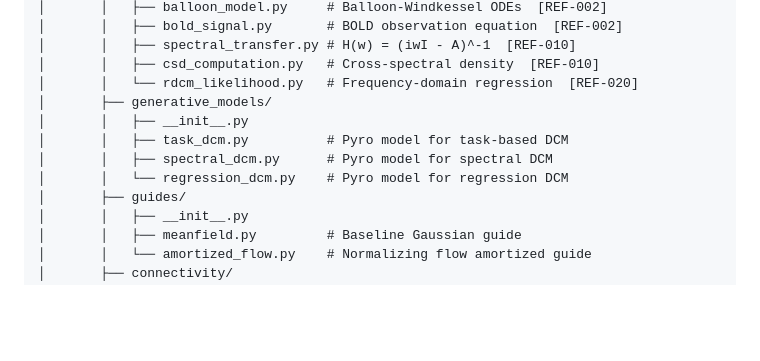
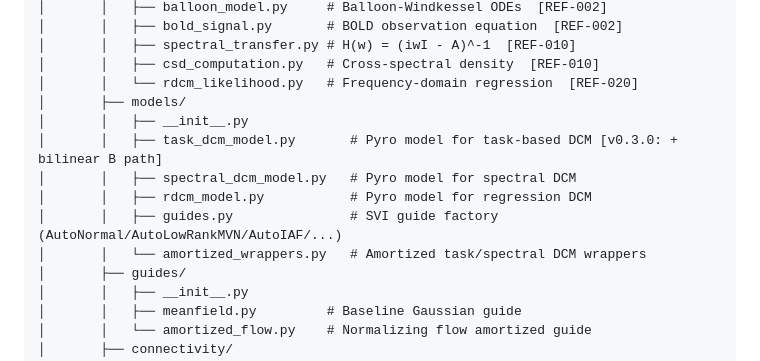
Before and after one commit to adammanoogian/dcm_pytorch, a Markdown page: CLAUDE.md, the part around the change. Drawn GitHub-style; blank space fills up the shorter version.

Commit message:
docs(13-04): correct stale doc drift (CLAUDE.md tree + PROJECT.md linear vs bilinear)
Two non-source doc-rename sites per CONTEXT.md Doc-rename scope
(the source-code half landed in Plan 13-01):

1. CLAUDE.md directory-tree (~line 101): replace the stale
   'generative_models/' block with the actual 'models/' layout.
   Lists the real files: task_dcm_model.py, spectral_dcm_model.py,
   rdcm_model.py, guides.py, amortized_wrappers.py. Annotates
   task_dcm_model.py as the v0.3.0 bilinear-B entrypoint for
   future readers.

2. .planning/PROJECT.md line 23: rewrite the v0.1.0 Validated
   line from 'Bilinear neural state equation (dx/dt = Ax + Cu)'
   to '**Linear** neural state equation (dx/dt = Ax + Cu)'.
   The A+Cu form is LINEAR, not bilinear; the true bilinear form
   is the v0.3.0 Phase 13 deliverable and will be added to
   Validated when Phase 16 ships.

Docs-only. No source or test changes. No overlap with plans
13-01/13-02/13-03 (different files), enabling Wave 1 parallelism.

```diff
--- a/CLAUDE.md
+++ b/CLAUDE.md
@@ -98,11 +98,13 @@ dcm_pytorch/
 │       │   ├── spectral_transfer.py # H(w) = (iwI - A)^-1  [REF-010]
 │       │   ├── csd_computation.py   # Cross-spectral density  [REF-010]
 │       │   └── rdcm_likelihood.py   # Frequency-domain regression  [REF-020]
-│       ├── generative_models/
+│       ├── models/
 │       │   ├── __init__.py
-│       │   ├── task_dcm.py          # Pyro model for task-based DCM
-│       │   ├── spectral_dcm.py      # Pyro model for spectral DCM
-│       │   └── regression_dcm.py    # Pyro model for regression DCM
+│       │   ├── task_dcm_model.py       # Pyro model for task-based DCM [v0.3.0: + bilinear B path]
+│       │   ├── spectral_dcm_model.py   # Pyro model for spectral DCM
+│       │   ├── rdcm_model.py           # Pyro model for regression DCM
+│       │   ├── guides.py               # SVI guide factory (AutoNormal/AutoLowRankMVN/AutoIAF/...)
+│       │   └── amortized_wrappers.py   # Amortized task/spectral DCM wrappers
 │       ├── guides/
 │       │   ├── __init__.py
 │       │   ├── meanfield.py         # Baseline Gaussian guide
```
Also changed, not shown: .planning/PROJECT.md (+1 -1 lines).
